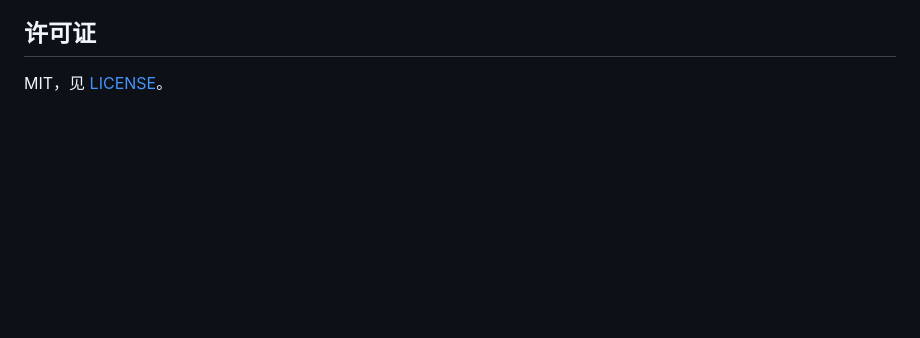
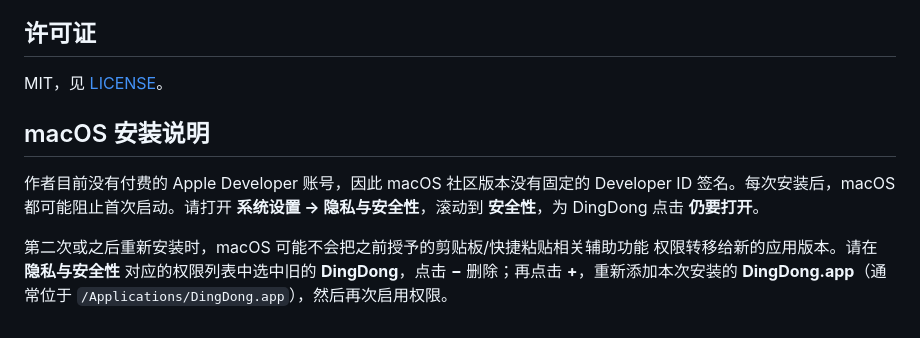
Before and after one commit to JevonsCode/DingDongBuddy, a Markdown page: README.zh.md, the part around the change. Rendered like a GitHub page; blank space fills up the shorter version.

```diff
--- a/README.zh.md
+++ b/README.zh.md
@@ -649,3 +649,15 @@ scripts/setup_sparkle_keys.sh /secure/private/dingdong-sparkle-key
 ## 许可证
 
 MIT，见 [LICENSE](LICENSE)。
+
+## macOS 安装说明
+
+作者目前没有付费的 Apple Developer 账号，因此 macOS 社区版本没有固定的
+Developer ID 签名。每次安装后，macOS 都可能阻止首次启动。请打开
+**系统设置 → 隐私与安全性**，滚动到 **安全性**，为 DingDong 点击
+**仍要打开**。
+
+第二次或之后重新安装时，macOS 可能不会把之前授予的剪贴板/快捷粘贴相关辅助功能
+权限转移给新的应用版本。请在 **隐私与安全性** 对应的权限列表中选中旧的
+**DingDong**，点击 **−** 删除；再点击 **+**，重新添加本次安装的
+**DingDong.app**（通常位于 `/Applications/DingDong.app`），然后再次启用权限。
```
Also changed, not shown: README.md (+15 -0 lines).
